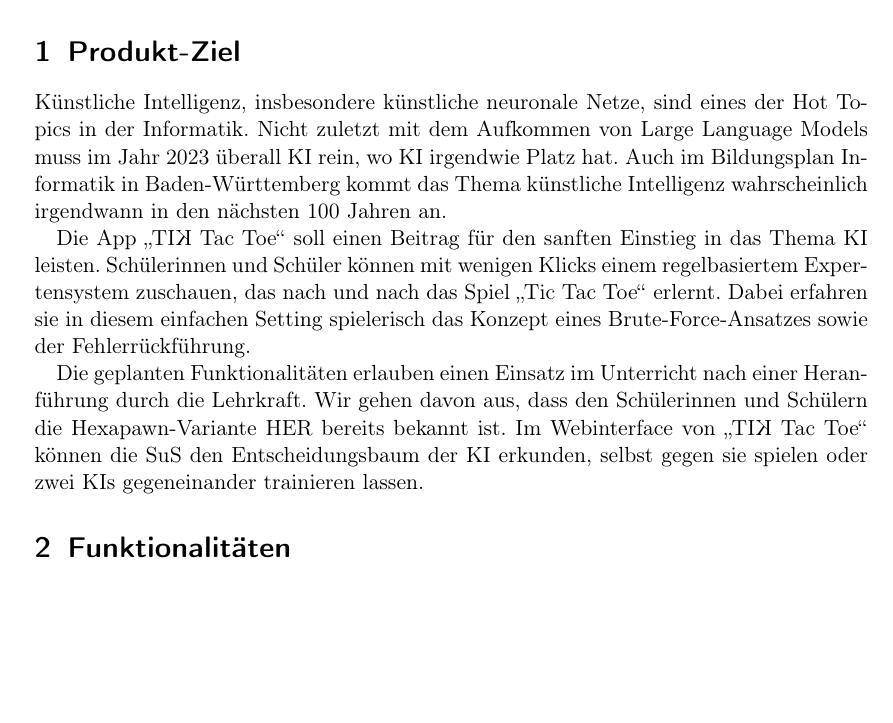
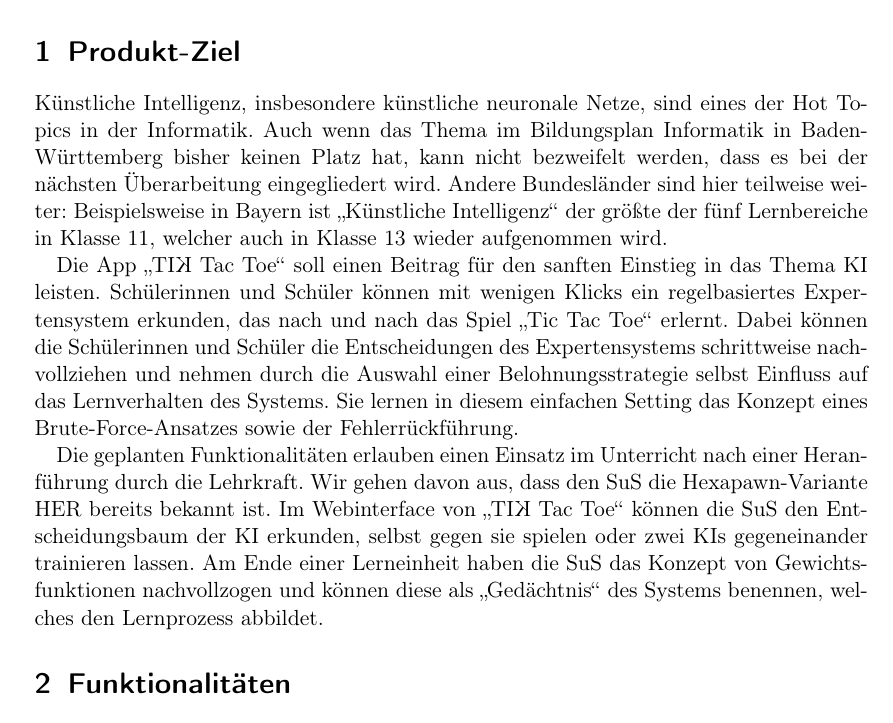
Before and after one commit to idlaviV/TIKTacToe, a LaTeX document (ProductBacklog/productBacklog.tex): part of page 2 of 7, cut so that both start at the same text, the shorter picture padded with empty space. Compiled offline with pdfLaTeX.

Commit message:
Produkt-Ziel umgeschrieben

```diff
--- a/ProductBacklog/productBacklog.tex
+++ b/ProductBacklog/productBacklog.tex
@@ -36,16 +36,18 @@ Die Person, die die App benutzt, wird "`Nutzer"' genannt.
 
 \section{Produkt-Ziel}%schriftlicher Pitch der Software
 Künstliche Intelligenz, insbesondere künstliche neuronale Netze, sind eines der Hot Topics in der Informatik.
-Nicht zuletzt mit dem Aufkommen von Large Language Models muss im Jahr 2023 überall KI rein, wo KI irgendwie Platz hat.
-Auch im Bildungsplan Informatik in Baden-Württemberg kommt das Thema künstliche Intelligenz wahrscheinlich irgendwann in den nächsten 100 Jahren an.
+Auch wenn das Thema im Bildungsplan Informatik in Baden-Württemberg bisher keinen Platz hat, kann nicht bezweifelt werden, dass es bei der nächsten Überarbeitung eingegliedert wird.
+Andere Bundesländer sind hier teilweise weiter: Beispielsweise in Bayern ist "`Künstliche Intelligenz"' der größte der fünf Lernbereiche in Klasse 11, welcher auch in Klasse 13 wieder aufgenommen wird.
 
 Die App "`\TicTacToe"' soll einen Beitrag für den sanften Einstieg in das Thema KI leisten.
-Schülerinnen und Schüler können mit wenigen Klicks einem regelbasiertem Expertensystem zuschauen, das nach und nach das Spiel "`Tic Tac Toe"' erlernt.
-Dabei erfahren sie in diesem einfachen Setting spielerisch das Konzept eines Brute-Force-Ansatzes sowie der Fehlerrückführung.
+Schülerinnen und Schüler können mit wenigen Klicks ein regelbasiertes Expertensystem erkunden, das nach und nach das Spiel "`Tic Tac Toe"' erlernt.
+Dabei können die Schülerinnen und Schüler die Entscheidungen des Expertensystems schrittweise nachvollziehen und nehmen durch die Auswahl einer Belohnungsstrategie selbst Einfluss auf das Lernverhalten des Systems.
+Sie lernen in diesem einfachen Setting das Konzept eines Brute-Force-Ansatzes sowie der Fehlerrückführung.
 
 Die geplanten Funktionalitäten erlauben einen Einsatz im Unterricht nach einer Heranführung durch die Lehrkraft.
-Wir gehen davon aus, dass den Schülerinnen und Schülern die Hexapawn-Variante HER bereits bekannt ist.
+Wir gehen davon aus, dass den SuS die Hexapawn-Variante HER bereits bekannt ist.
 Im Webinterface von "`\TicTacToe"' können die SuS den Entscheidungsbaum der KI erkunden, selbst gegen sie spielen oder zwei KIs gegeneinander trainieren lassen.
+Am Ende einer Lerneinheit haben die SuS das Konzept von Gewichtsfunktionen nachvollzogen und können diese als "`Gedächtnis"' des Systems benennen, welches den Lernprozess abbildet.%Das kann man bestimmt noch besser schreiben
 
 
 
```
